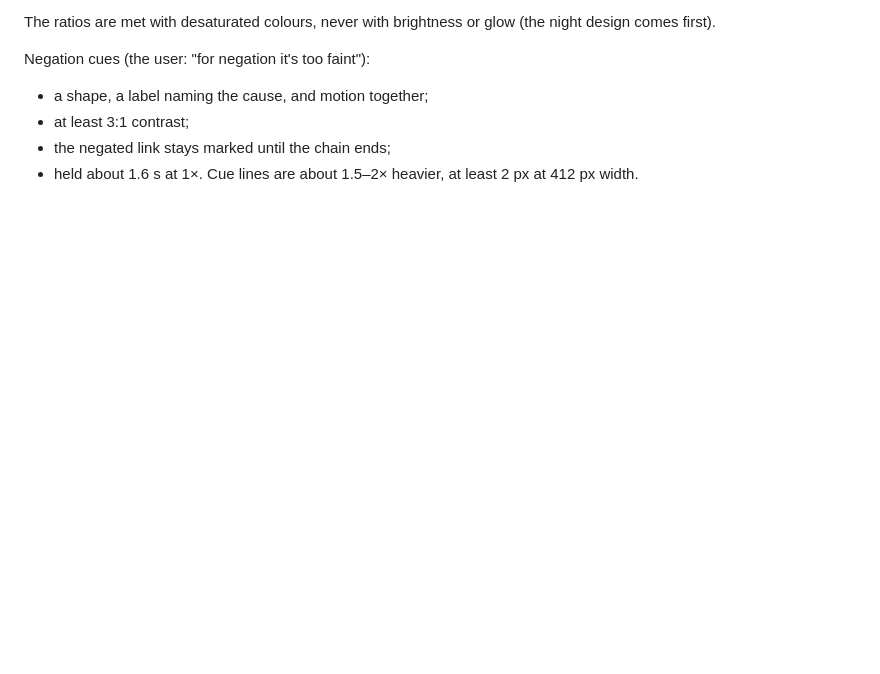
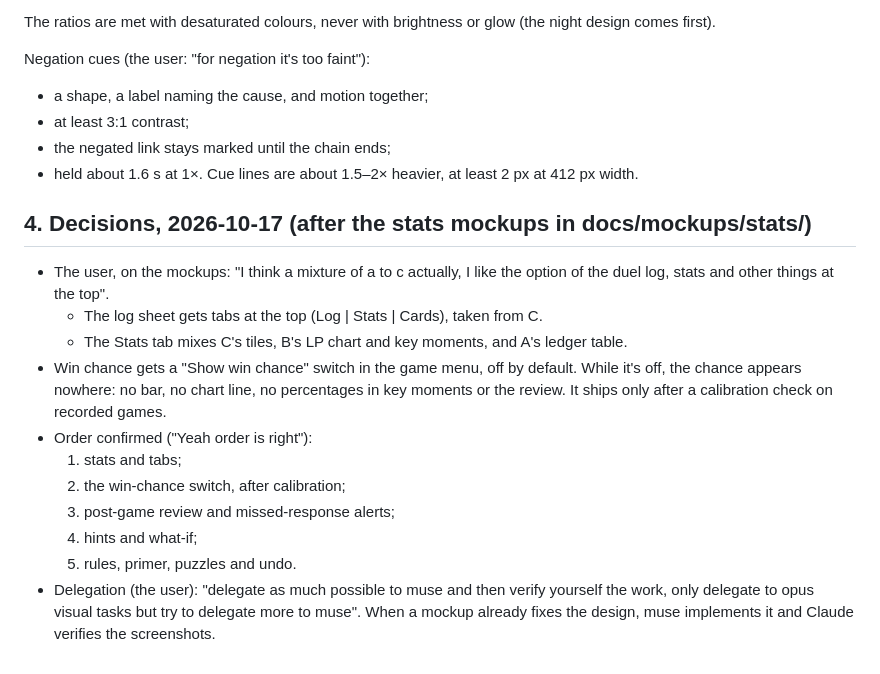
Before and after one commit to chronchi/decklight, a Markdown page: docs/web-ux-plan.md, the part around the change. GitHub-like rendering; blank space fills up the shorter version.

Commit message:
docs: stats layout decision (tabs + mixed A/B/C), win-chance toggle off by default, order and delegation
Co-Authored-By: Claude Opus 5.5 (1M context) <noreply@anthropic.com>
Claude-Session: https://claude.ai/code/session_01HcDGq68iFpD4qKvMidNtWM

```diff
--- a/docs/web-ux-plan.md
+++ b/docs/web-ux-plan.md
@@ -70,3 +70,21 @@ Negation cues (the user: "for negation it's too faint"):
 - the negated link stays marked until the chain ends;
 - held about 1.6 s at 1×.
 Cue lines are about 1.5–2× heavier, at least 2 px at 412 px width.
+
+## 4. Decisions, 2026-10-17 (after the stats mockups in docs/mockups/stats/)
+- The user, on the mockups: "I think a mixture of a to c actually, I like the option of the duel log, stats and other
+  things at the top".
+  - The log sheet gets tabs at the top (Log | Stats | Cards), taken from C.
+  - The Stats tab mixes C's tiles, B's LP chart and key moments, and A's ledger table.
+- Win chance gets a "Show win chance" switch in the game menu, off by default. While it's off, the chance appears
+  nowhere: no bar, no chart line, no percentages in key moments or the review. It ships only after a calibration check
+  on recorded games.
+- Order confirmed ("Yeah order is right"):
+  1. stats and tabs;
+  2. the win-chance switch, after calibration;
+  3. post-game review and missed-response alerts;
+  4. hints and what-if;
+  5. rules, primer, puzzles and undo.
+- Delegation (the user): "delegate as much possible to muse and then verify yourself the work, only delegate to opus
+  visual tasks but try to delegate more to muse". When a mockup already fixes the design, muse implements it and Claude
+  verifies the screenshots.
```
